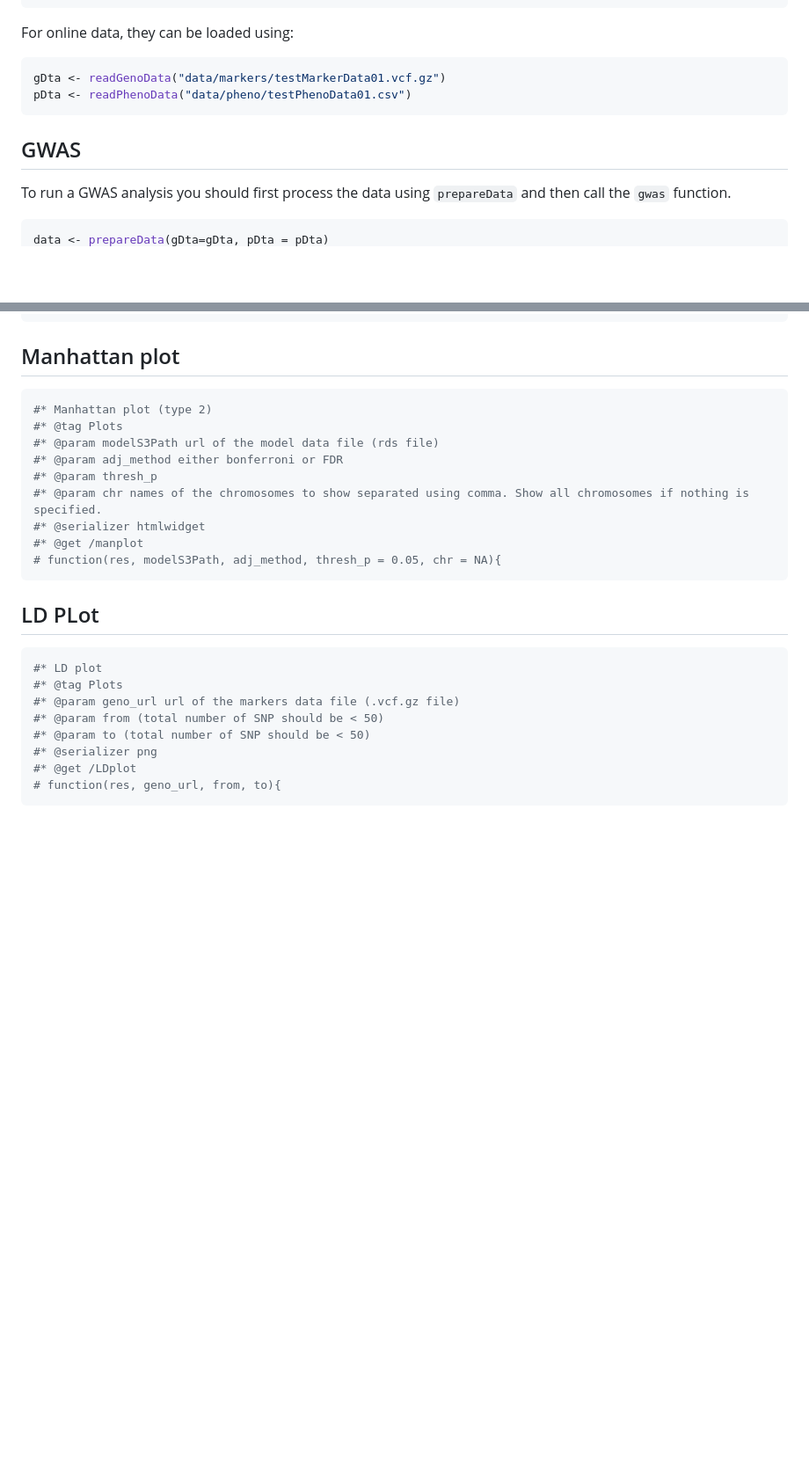
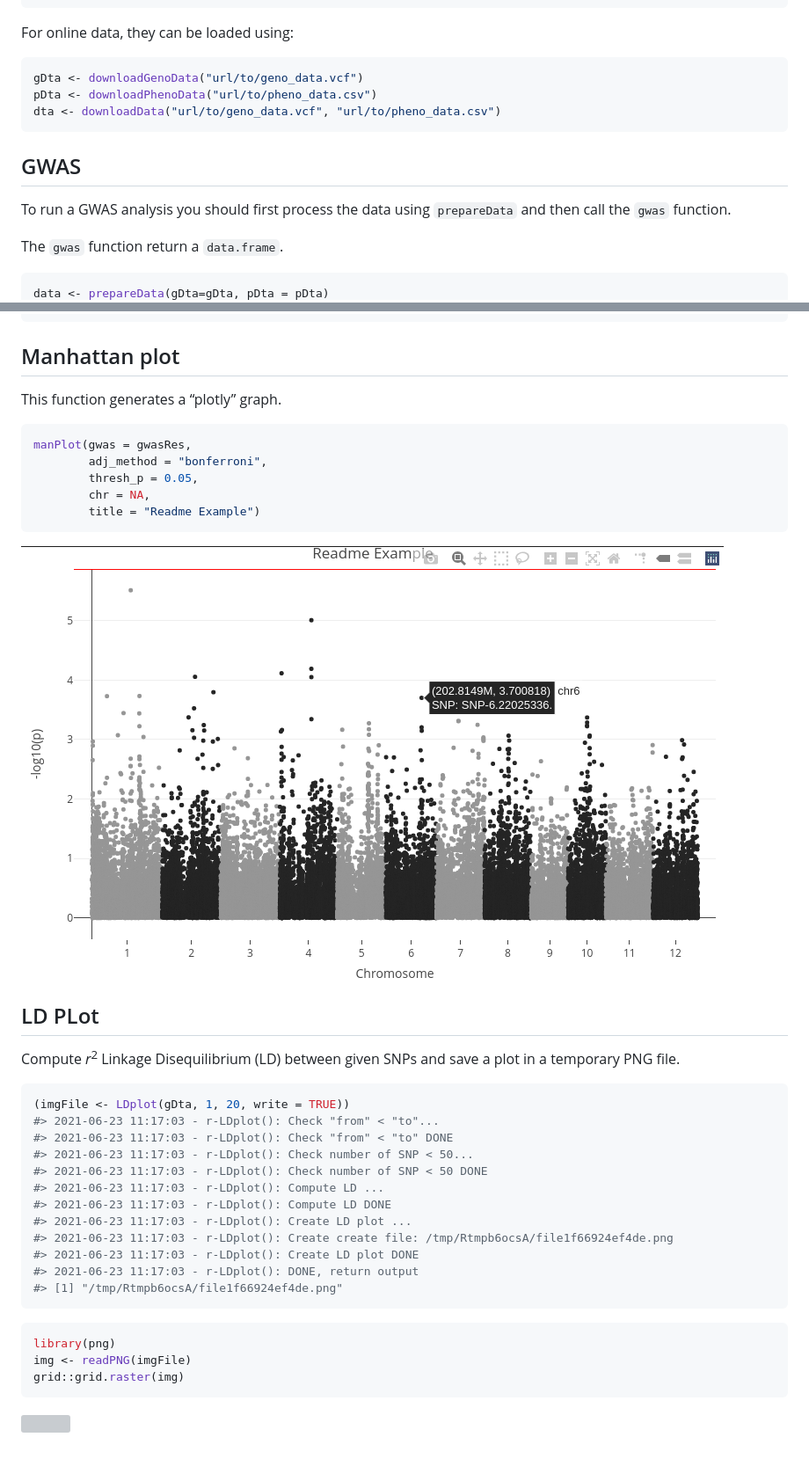
Before and after one commit to ut-biomet/r-geno-tools-engine, a Markdown page: README.md, 2 parts joined by grey strips. Shown: that part at 88% size. Rendered like a GitHub page; pictures changed too: README_files/manPlot.png (added); blank space fills up the shorter version; grey boxes are pictures that could not be loaded.

````diff
--- a/README.md
+++ b/README.md
@@ -70,8 +71,9 @@ pDta <- readPhenoData("data/pheno/testPhenoData01.csv")
 For online data, they can be loaded using:
 
 ``` r
-gDta <- readGenoData("data/markers/testMarkerData01.vcf.gz")
-pDta <- readPhenoData("data/pheno/testPhenoData01.csv")
+gDta <- downloadGenoData("url/to/geno_data.vcf")
+pDta <- downloadPhenoData("url/to/pheno_data.csv")
+dta <- downloadData("url/to/geno_data.vcf", "url/to/pheno_data.csv")
 ```
 
 ## GWAS
@@ -79,5 +81,7 @@ pDta <- readPhenoData("data/pheno/testPhenoData01.csv")
 To run a GWAS analysis you should first process the data using
 `prepareData` and then call the `gwas` function.
 
+The `gwas` function return a `data.frame`.
+
 ``` r
 data <- prepareData(gDta=gDta, pDta = pDta)
@@ -165,27 +197,42 @@ head(gwasRes)
 
 ## Manhattan plot
 
+This function generates a “plotly” graph.
+
 ``` r
-#* Manhattan plot (type 2)
-#* @tag Plots
-#* @param modelS3Path url of the model data file (rds file)
-#* @param adj_method either bonferroni or FDR
-#* @param thresh_p
-#* @param chr names of the chromosomes to show separated using comma. Show all chromosomes if nothing is specified.
-#* @serializer htmlwidget
-#* @get /manplot
-# function(res, modelS3Path, adj_method, thresh_p = 0.05, chr = NA){
+manPlot(gwas = gwasRes,
+        adj_method = "bonferroni",
+        thresh_p = 0.05,
+        chr = NA,
+        title = "Readme Example")
 ```
+
+![screenshot of the plotly graph](README_files/manPlot.png)
 
 ## LD PLot
 
+Compute *r*<sup>2</sup> Linkage Disequilibrium (LD) between given SNPs
+and save a plot in a temporary PNG file.
+
 ``` r
-#* LD plot
-#* @tag Plots
-#* @param geno_url url of the markers data file (.vcf.gz file)
-#* @param from (total number of SNP should be < 50)
-#* @param to (total number of SNP should be < 50)
-#* @serializer png
-#* @get /LDplot
-# function(res, geno_url, from, to){
+(imgFile <- LDplot(gDta, 1, 20, write = TRUE))
+#> 2021-06-23 11:17:03 - r-LDplot(): Check "from" < "to"...
+#> 2021-06-23 11:17:03 - r-LDplot(): Check "from" < "to" DONE
+#> 2021-06-23 11:17:03 - r-LDplot(): Check number of SNP < 50...
+#> 2021-06-23 11:17:03 - r-LDplot(): Check number of SNP < 50 DONE
+#> 2021-06-23 11:17:03 - r-LDplot(): Compute LD ...
+#> 2021-06-23 11:17:03 - r-LDplot(): Compute LD DONE
+#> 2021-06-23 11:17:03 - r-LDplot(): Create LD plot ...
+#> 2021-06-23 11:17:03 - r-LDplot(): Create create file: /tmp/Rtmpb6ocsA/file1f66924ef4de.png
+#> 2021-06-23 11:17:03 - r-LDplot(): Create LD plot DONE
+#> 2021-06-23 11:17:03 - r-LDplot(): DONE, return output
+#> [1] "/tmp/Rtmpb6ocsA/file1f66924ef4de.png"
 ```
+
+``` r
+library(png)
+img <- readPNG(imgFile)
+grid::grid.raster(img)
+```
+
+![](README_files/figure-gfm/unnamed-chunk-6-1.png)<!-- -->
````
Also changed, not shown: other parts of README.md (+84 -55 lines), 4 other files.
